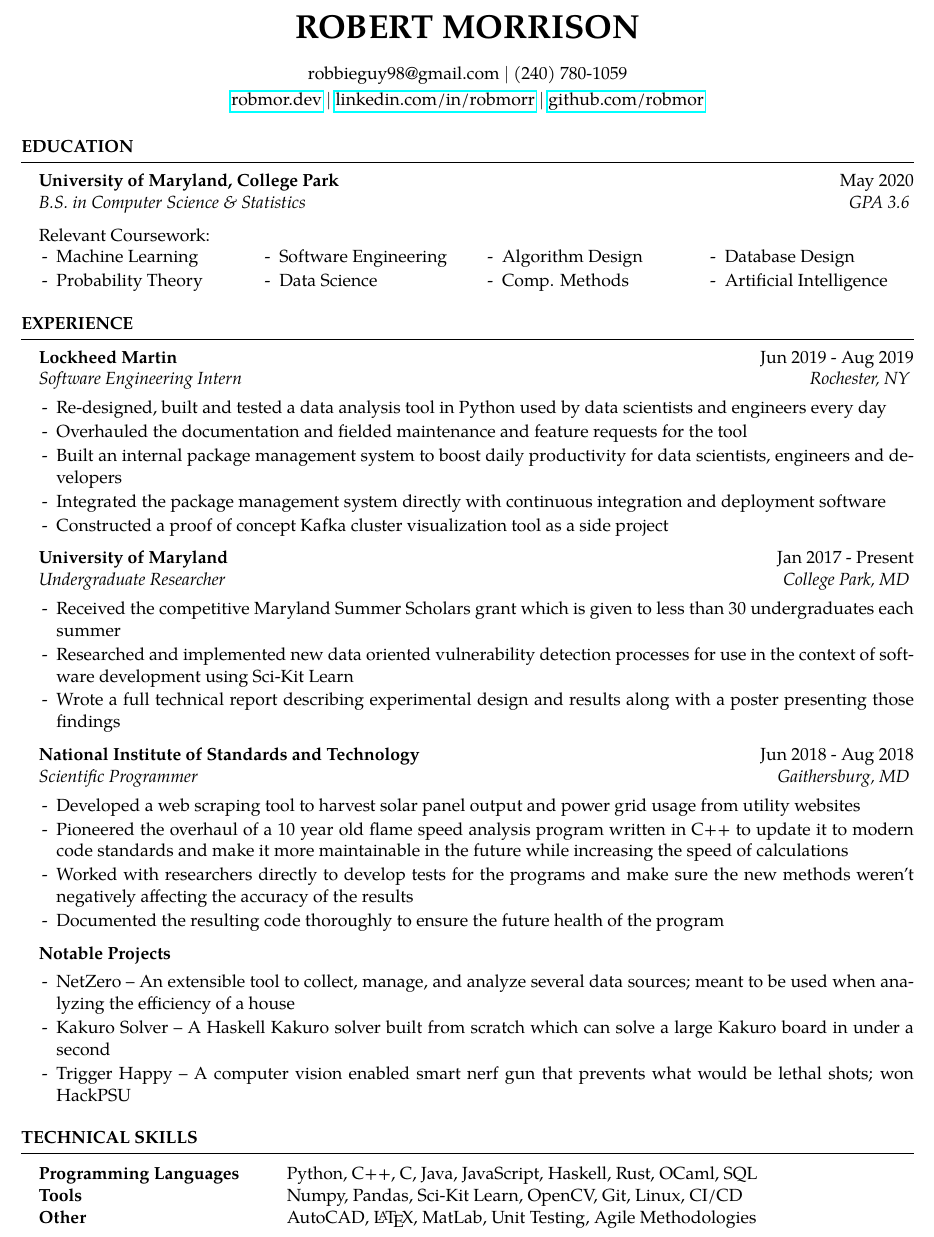
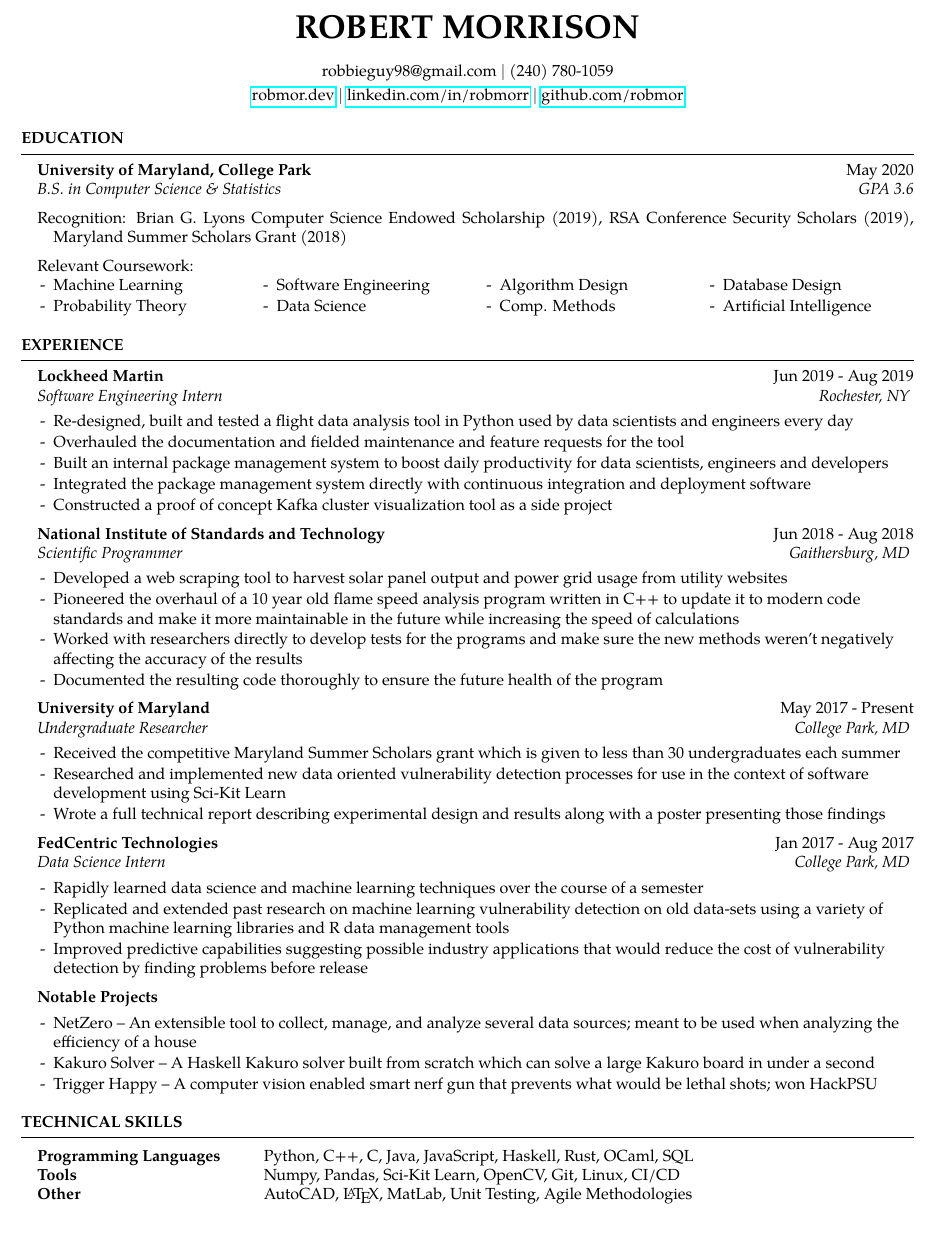
Before and after one commit to RobMor/resume, a LaTeX CV (resume.tex, which reads resume.cls): part of the page, cut so that both start at the same text. Compiled offline with pdfLaTeX.

Commit message:
Added fedcentric and recognition

```diff
--- a/resume.cls
+++ b/resume.cls
@@ -20,7 +20,7 @@
 
 \ProvidesClass{resume}[2010/07/10 v0.9 Resume class]
 
-\LoadClass[11pt,letterpaper]{article} % Font size and paper type
+\LoadClass[10pt,letterpaper]{article} % Font size and paper type
 
 % Set the font to Tex Gyre Pagella
 \usepackage{tgpagella}
@@ -30,6 +30,8 @@
 \usepackage{ifthen} % Required for ifthenelse statements
 
 \pagestyle{empty} % Suppress page numbers
+
+\usepackage[none]{hyphenat}
 
 \usepackage{hyperref} % Hyperlinks
 \hypersetup{
--- a/resume.tex
+++ b/resume.tex
@@ -38,9 +51,17 @@
 
 \begin{rSection}{Education}
 
-\begin{rColumnSubsection}{University of Maryland, College Park}{May 2020}
-{B.S. in Computer Science \& Statistics}{GPA 3.6}
-{Relevant Coursework:}{4}
+{\bf University of Maryland, College Park} \hfill {May 2020} \\
+{\em B.S. in Computer Science \& Statistics} \hfill {\em GPA 3.6}
+
+\begin{hanging}
+Recognition: {Brian G. Lyons Computer Science Endowed Scholarship (2019)}, {RSA Conference Security Scholars (2019)}, {Maryland Summer Scholars Grant (2018)}
+\end{hanging}
+
+\setlength{\multicolsep}{0em} % Set the space after the list title
+\begin{multicols}{4}[Relevant Coursework:] % Number of columns and header
+    \begin{list}{-}{\leftmargin=1em} % Options for bullet symbol and subsection indentation
+    \itemsep -0.5em \vspace{-0.5em} % Compress items in list together for aesthetics
 	\item Machine Learning
 	\item Probability Theory
 	\item Software Engineering
@@ -49,7 +70,8 @@
 	\item Comp. Methods
 	\item Database Design
 	\item Artificial Intelligence
-\end{rColumnSubsection}
+    \end{list}
+\end{multicols}
 
 \end{rSection}
 
@@ -62,19 +84,11 @@
 %------------------------------------------------
 
 \begin{rSubsection}{Lockheed Martin}{Jun 2019 - Aug 2019}{Software Engineering Intern}{Rochester, NY}
-\item Re-designed, built and tested a data analysis tool in Python used by data scientists and engineers every day
+\item Re-designed, built and tested a flight data analysis tool in Python used by data scientists and engineers every day
 \item Overhauled the documentation and fielded maintenance and feature requests for the tool
 \item Built an internal package management system to boost daily productivity for data scientists, engineers and developers
 \item Integrated the package management system directly with continuous integration and deployment software
 \item Constructed a proof of concept Kafka cluster visualization tool as a side project
-\end{rSubsection}
-
-%------------------------------------------------
-
-\begin{rSubsection}{University of Maryland}{Jan 2017 - Present}{Undergraduate Researcher}{College Park, MD}
-\item Received the competitive Maryland Summer Scholars grant which is given to less than 30 undergraduates each summer
-\item Researched and implemented new data oriented vulnerability detection processes for use in the context of software development using Sci-Kit Learn
-\item Wrote a full technical report describing experimental design and results along with a poster presenting those findings
 \end{rSubsection}
 
 %------------------------------------------------
@@ -84,6 +98,23 @@
 \item Pioneered the overhaul of a 10 year old flame speed analysis program written in C++ to update it to modern code standards and make it more maintainable in the future while increasing the speed of calculations
 \item Worked with researchers directly to develop tests for the programs and make sure the new methods weren't negatively affecting the accuracy of the results
 \item Documented the resulting code thoroughly to ensure the future health of the program
+\end{rSubsection}
+
+%------------------------------------------------
+
+\begin{rSubsection}{University of Maryland}{May 2017 - Present}{Undergraduate Researcher}{College Park, MD}
+\item Received the competitive Maryland Summer Scholars grant which is given to less than 30 undergraduates each summer
+\item Researched and implemented new data oriented vulnerability detection processes for use in the context of software development using Sci-Kit Learn
+\item Wrote a full technical report describing experimental design and results along with a poster presenting those findings
+\end{rSubsection}
+
+%------------------------------------------------
+
+\begin{rSubsection}{FedCentric Technologies}{Jan 2017 - Aug 2017}{Data Science Intern}{College Park, MD}
+\item Rapidly learned data science and machine learning techniques over the course of a semester
+\item Replicated and extended past research on machine learning vulnerability detection on old data-sets using a variety of Python machine learning libraries and R data management tools
+%\item Analyzed additional data using annotation schemes by applying improved machine learning methods that yielded more consistent results than our previous attempt at analysis
+\item Improved predictive capabilities suggesting possible industry applications that would reduce the cost of vulnerability detection by finding problems before release
 \end{rSubsection}
 
 %------------------------------------------------
```
Also changed, not shown: resume.pdf, resume.cls (12 more changed lines), resume.tex (13 more changed lines). Lines whose indentation alone changed are shown as unchanged.
